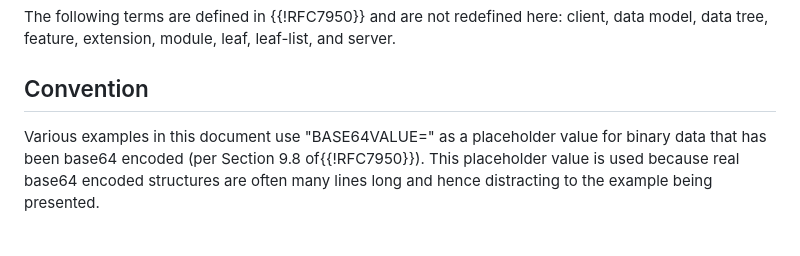
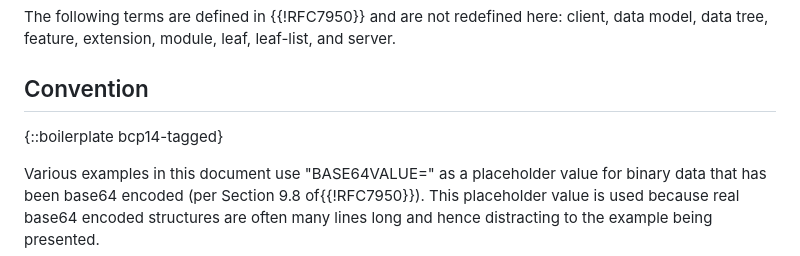
Before and after one commit to billwuqin/list-pagination-markdown, a Markdown page: draft-ietf-netconf-list-pagination.md, the part around the change. Drawn GitHub-style; blank space fills up the shorter version.

```diff
--- a/draft-ietf-netconf-list-pagination.md
+++ b/draft-ietf-netconf-list-pagination.md
@@ -114,6 +114,7 @@ informative:
    leaf, leaf-list, and server.
 
 ## Convention
+{::boilerplate bcp14-tagged}
 
    Various examples in this document use "BASE64VALUE=" as a placeholder
    value for binary data that has been base64 encoded (per Section 9.8
```
